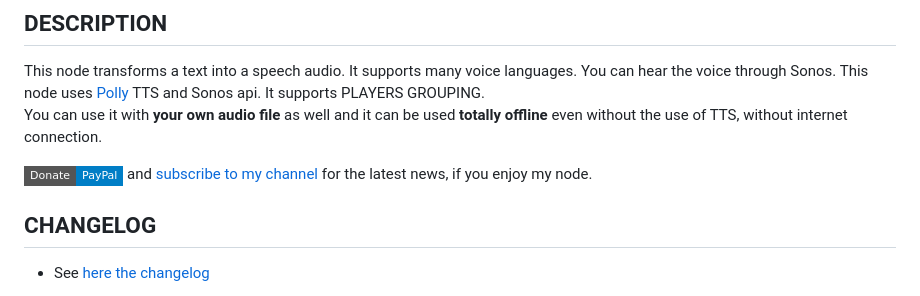
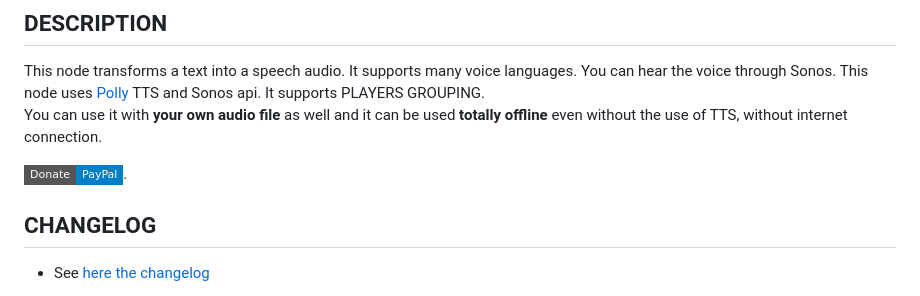
Before and after one commit to Supergiovane/node-red-contrib-sonospollytts, a Markdown page: README.md, the part around the change. Drawn GitHub-style; badges without logos.

```diff
--- a/README.md
+++ b/README.md
@@ -29,7 +29,7 @@ This node transforms a text into a speech audio. It supports many voice language
 This node uses <a href="https://aws.amazon.com/polly/">Polly</a> TTS and Sonos api. It supports PLAYERS GROUPING.<br/>
 You can use it with **your own audio file** as well and it can be used **totally offline** even without the use of TTS, without internet connection.
 
-[![Donate via PayPal](https://img.shields.io/badge/Donate-PayPal-blue.svg?style=flat-square)](https://www.paypal.me/techtoday)  and <a href="http://eepurl.com/gJm095" target="_blank">subscribe to my channel</a> for the latest news, if you enjoy my node.
+[![Donate via PayPal](https://img.shields.io/badge/Donate-PayPal-blue.svg?style=flat-square)](https://www.paypal.me/techtoday).
 
 ## CHANGELOG
 * See <a href="https://github.com/Supergiovane/node-red-contrib-sonospollytts/blob/master/CHANGELOG.md">here the changelog</a>
```
Also changed, not shown: img/logoGitHub1280x640.png (added), 4 other files.
